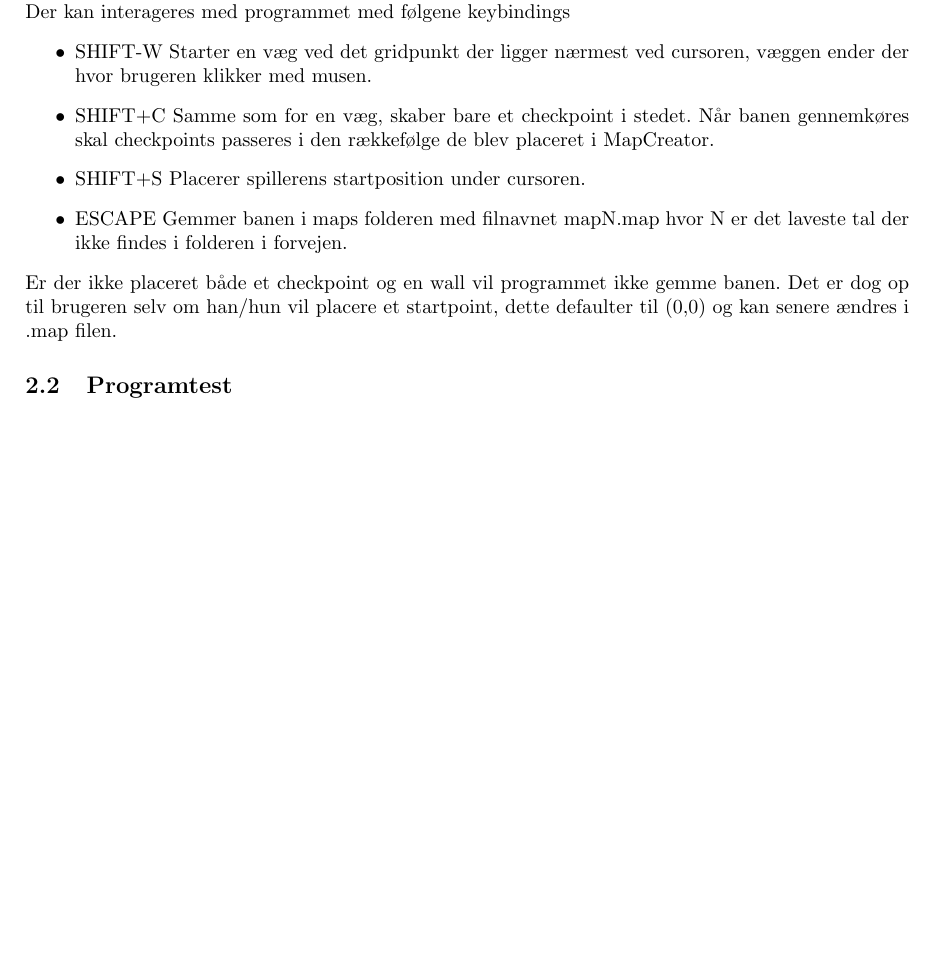
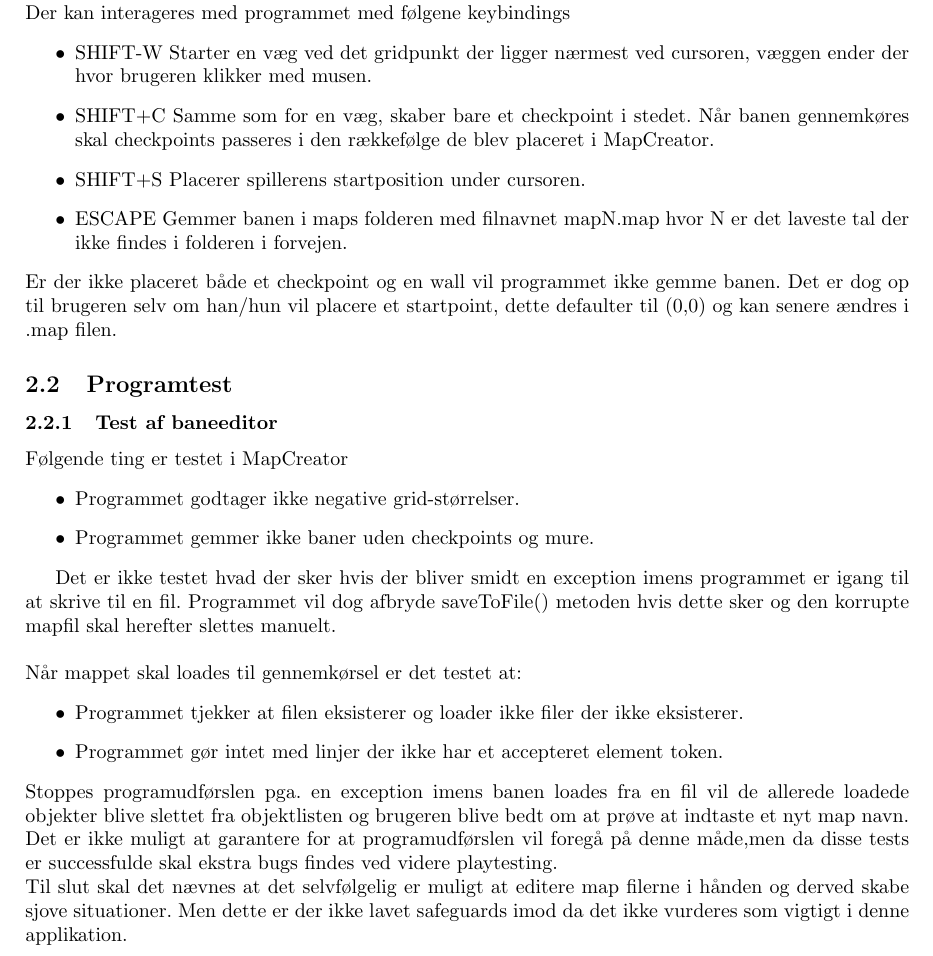
Before and after one commit to skrogh/02102, a LaTeX problem sheet (assignment_3/Rapport/main.tex, which reads assignment_3/Rapport/Opgave3.tex): part of page 4 of 4, cut so that both start at the same text, the shorter picture padded with empty space. Compiled offline with pdfLaTeX.

Commit message:
done mofo

```diff
--- a/assignment_3/Rapport/Opgave3.tex
+++ b/assignment_3/Rapport/Opgave3.tex
@@ -34,3 +34,23 @@ Der kan interageres med programmet med følgene keybindings
 Er der ikke placeret både et checkpoint og en wall vil programmet ikke gemme banen. Det er dog op til brugeren selv om han/hun vil placere et startpoint, dette defaulter til (0,0) og kan senere ændres i .map filen.
 
 \subsection{Programtest}
+
+
+\subsubsection{Test af baneeditor}
+Følgende ting er testet i MapCreator
+\begin{itemize}
+\item Programmet godtager ikke negative grid-størrelser.
+\item Programmet gemmer ikke baner uden checkpoints og mure.
+\end{itemize}
+
+Det er ikke testet hvad der sker hvis der bliver smidt en exception imens programmet er igang til at skrive til en fil. Programmet vil dog afbryde saveToFile() metoden hvis dette sker og den korrupte mapfil skal herefter slettes manuelt.\\
+\\
+Når mappet skal loades til gennemkørsel er det testet at:
+\begin{itemize}
+\item Programmet tjekker at filen eksisterer og loader ikke filer der ikke eksisterer.
+\item Programmet gør intet med linjer der ikke har et accepteret element token.
+\end{itemize}
+Stoppes programudførslen pga. en exception imens banen loades fra en fil vil de allerede loadede objekter blive slettet fra objektlisten og brugeren blive bedt om at prøve at indtaste et nyt map navn.\\
+Det er ikke muligt at garantere for at programudførslen vil foregå på denne måde,men da disse tests er successfulde skal ekstra bugs findes ved videre playtesting.
+\\
+Til slut skal det nævnes at det selvfølgelig er muligt at editere map filerne i hånden og derved skabe sjove situationer. Men dette er der ikke lavet safeguards imod da det ikke vurderes som vigtigt i denne applikation.
```
Also changed, not shown: 2 other files.
